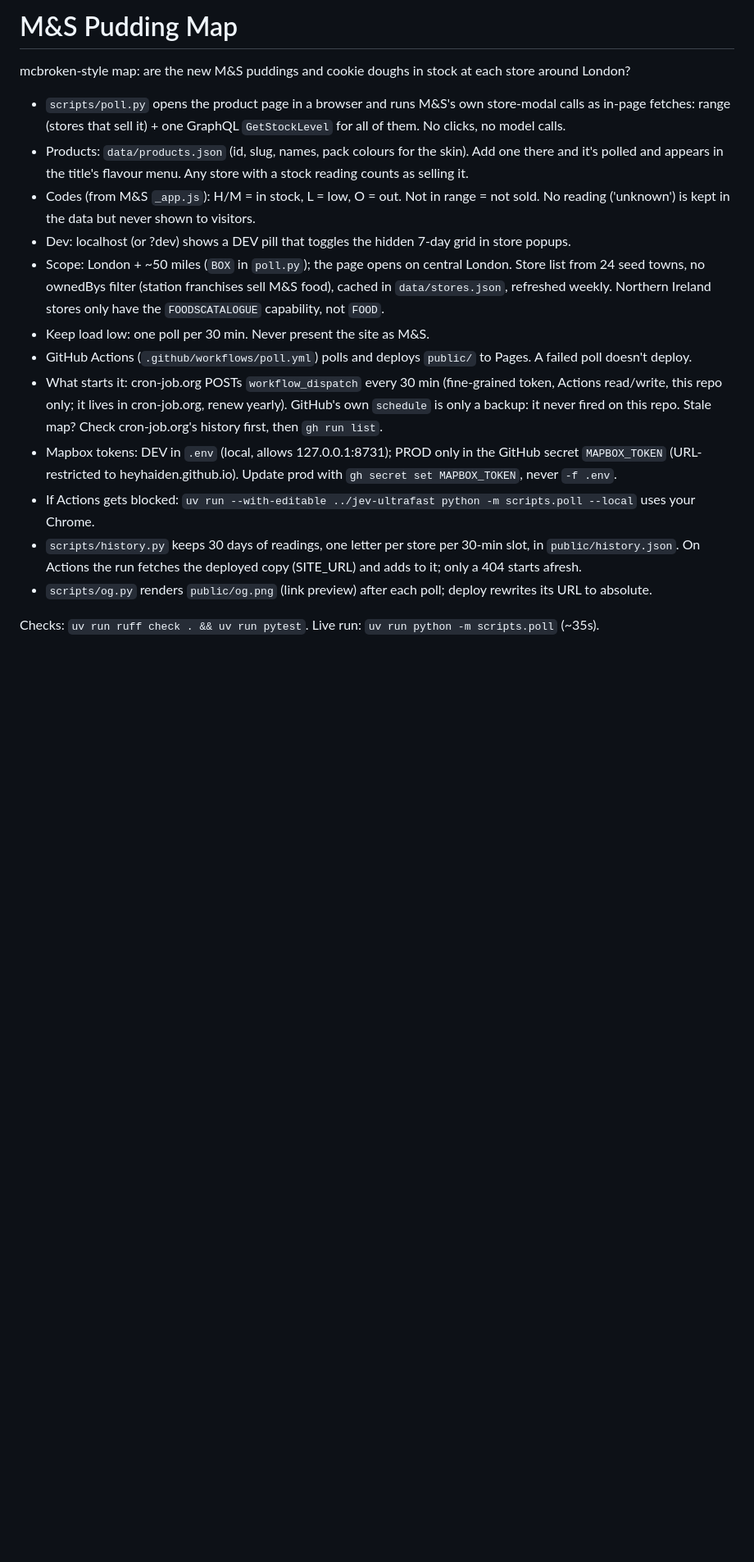
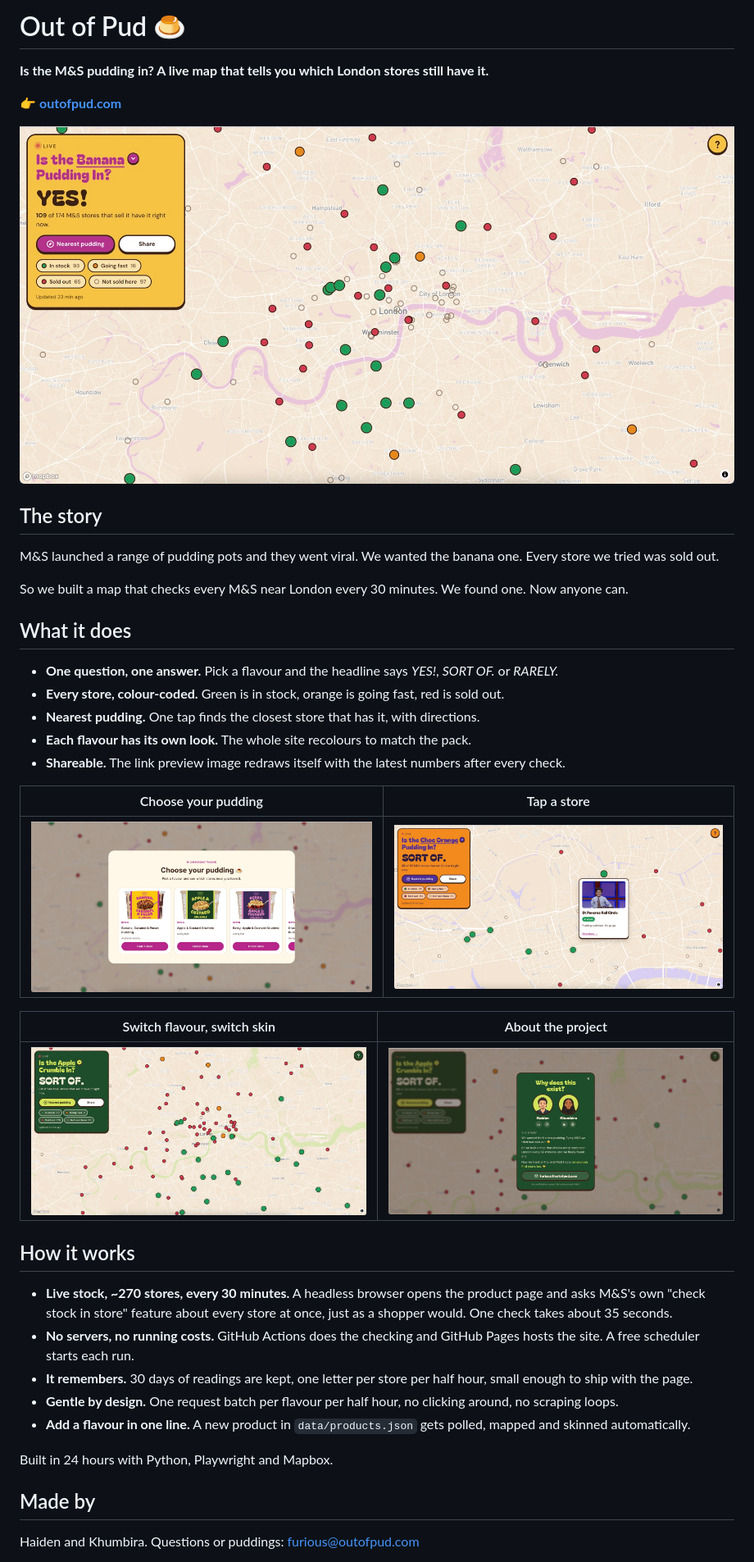
Before and after one commit to heyhaiden/ms-pudding-map, a Markdown page: README.md, the part around one of its changes. Shown at 82% size. Rendered like a GitHub page; pictures changed too: docs/about.jpg (added), docs/choose.jpg (added), docs/map-apple.jpg (added); blank space fills up the shorter version.

Commit message:
README: product writeup with screenshots
Co-Authored-By: Claude Opus 5.5 <noreply@anthropic.com>

```diff
--- a/README.md
+++ b/README.md
@@ -1,27 +1,44 @@
-# M&S Pudding Map
+# Out of Pud 🍮
 
-mcbroken-style map: are the new M&S puddings and cookie doughs in stock at each store around London?
+**Is the M&S pudding in? A live map that tells you which London stores still have it.**
 
-- `scripts/poll.py` opens the product page in a browser and runs M&S's own store-modal calls as in-page fetches:
-  range (stores that sell it) + one GraphQL `GetStockLevel` for all of them. No clicks, no model calls.
-- Products: `data/products.json` (id, slug, names, pack colours for the skin). Add one there and it's polled and
-  appears in the title's flavour menu. Any store with a stock reading counts as selling it.
-- Codes (from M&S `_app.js`): H/M = in stock, L = low, O = out. Not in range = not sold. No reading ('unknown') is
-  kept in the data but never shown to visitors.
-- Dev: localhost (or ?dev) shows a DEV pill that toggles the hidden 7-day grid in store popups.
-- Scope: London + ~50 miles (`BOX` in `poll.py`); the page opens on central London. Store list from 24 seed towns,
-  no ownedBys filter (station franchises sell M&S food), cached in `data/stores.json`, refreshed weekly.
-  Northern Ireland stores only have the `FOODSCATALOGUE` capability, not `FOOD`.
-- Keep load low: one poll per 30 min. Never present the site as M&S.
-- GitHub Actions (`.github/workflows/poll.yml`) polls and deploys `public/` to Pages. A failed poll doesn't deploy.
-- What starts it: cron-job.org POSTs `workflow_dispatch` every 30 min (fine-grained token, Actions read/write,
-  this repo only; it lives in cron-job.org, renew yearly). GitHub's own `schedule` is only a backup: it never fired
-  on this repo. Stale map? Check cron-job.org's history first, then `gh run list`.
-- Mapbox tokens: DEV in `.env` (local, allows 127.0.0.1:8731); PROD only in the GitHub secret `MAPBOX_TOKEN`
-  (URL-restricted to heyhaiden.github.io). Update prod with `gh secret set MAPBOX_TOKEN`, never `-f .env`.
-- If Actions gets blocked: `uv run --with-editable ../jev-ultrafast python -m scripts.poll --local` uses your Chrome.
-- `scripts/history.py` keeps 30 days of readings, one letter per store per 30-min slot, in `public/history.json`.
-  On Actions the run fetches the deployed copy (SITE_URL) and adds to it; only a 404 starts afresh.
-- `scripts/og.py` renders `public/og.png` (link preview) after each poll; deploy rewrites its URL to absolute.
+👉 **[outofpud.com](https://outofpud.com)**
 
-Checks: `uv run ruff check . && uv run pytest`. Live run: `uv run python -m scripts.poll` (~35s).
+![The map for Banana, Caramel & Pecan Pudding: a big "YES!", 109 of 174 stores in stock](docs/map-banana.jpg)
+
+## The story
+
+M&S launched a range of pudding pots and they went viral. We wanted the banana one. Every store we tried was sold out.
+
+So we built a map that checks every M&S near London every 30 minutes. We found one. Now anyone can.
+
+## What it does
+
+- **One question, one answer.** Pick a flavour and the headline says *YES!*, *SORT OF.* or *RARELY.*
+- **Every store, colour-coded.** Green is in stock, orange is going fast, red is sold out.
+- **Nearest pudding.** One tap finds the closest store that has it, with directions.
+- **Each flavour has its own look.** The whole site recolours to match the pack.
+- **Shareable.** The link preview image redraws itself with the latest numbers after every check.
+
+| Choose your pudding | Tap a store |
+|---|---|
+| ![Flavour picker with the pudding pots](docs/choose.jpg) | ![Store popup at St Pancras: In stock, "Pudding confirmed. Go go go."](docs/store-popup.jpg) |
+
+| Switch flavour, switch skin | About the project |
+|---|---|
+| ![The map for Apple & Custard Crumble in its green pack colours](docs/map-apple.jpg) | ![About dialog with the two makers](docs/about.jpg) |
+
+## How it works
+
+- **Live stock, ~270 stores, every 30 minutes.** A headless browser opens the product page and asks M&S's own "check stock in store" feature about every store at once, just as a shopper would. One check takes about 35 seconds.
+- **No servers, no running costs.** GitHub Actions does the checking and GitHub Pages hosts the site. A free scheduler starts each run.
+- **It remembers.** 30 days of readings are kept, one letter per store per half hour, small enough to ship with the page.
+- **Gentle by design.** One request batch per flavour per half hour, no clicking around, no scraping loops.
+- **Add a flavour in one line.** A new product in `data/products.json` gets polled, mapped and skinned automatically.
+
+Built in 24 hours with Python, Playwright and Mapbox.
+
+## Made by
+
+Haiden and Khumbira. Questions or puddings: furious@outofpud.com
+
```
Also changed, not shown: other parts of README.md (+14 -0 lines).
